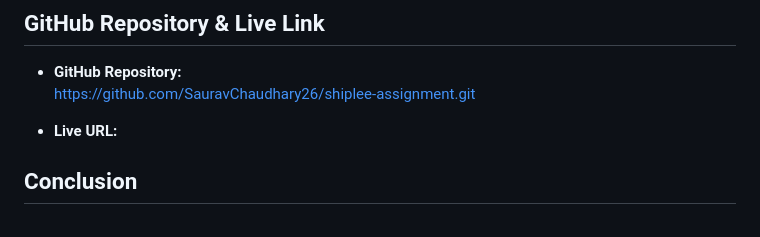
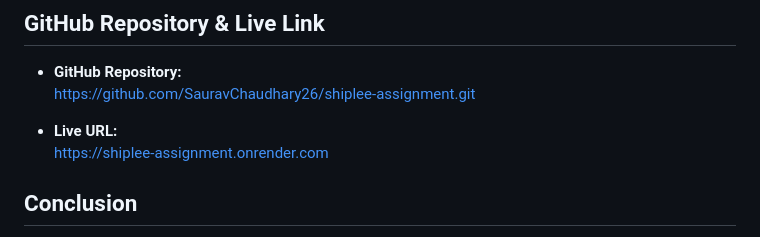
Before and after one commit to SauravChaudhary26/shiplee-assignment, a Markdown page: README.md, the part around the change. Drawn GitHub-style.

Commit message:
added readme and deployement requirements

```diff
--- a/README.md
+++ b/README.md
@@ -112,7 +112,7 @@ my_fastapi_api/
    [https://github.com/SauravChaudhary26/shiplee-assignment.git](https://github.com/SauravChaudhary26/shiplee-assignment.git)
 
 -  **Live URL:**
-   [](https://your-app-name.herokuapp.com)
+   [https://shiplee-assignment.onrender.com](https://shiplee-assignment.onrender.com)
 
 ## Conclusion
 
```
